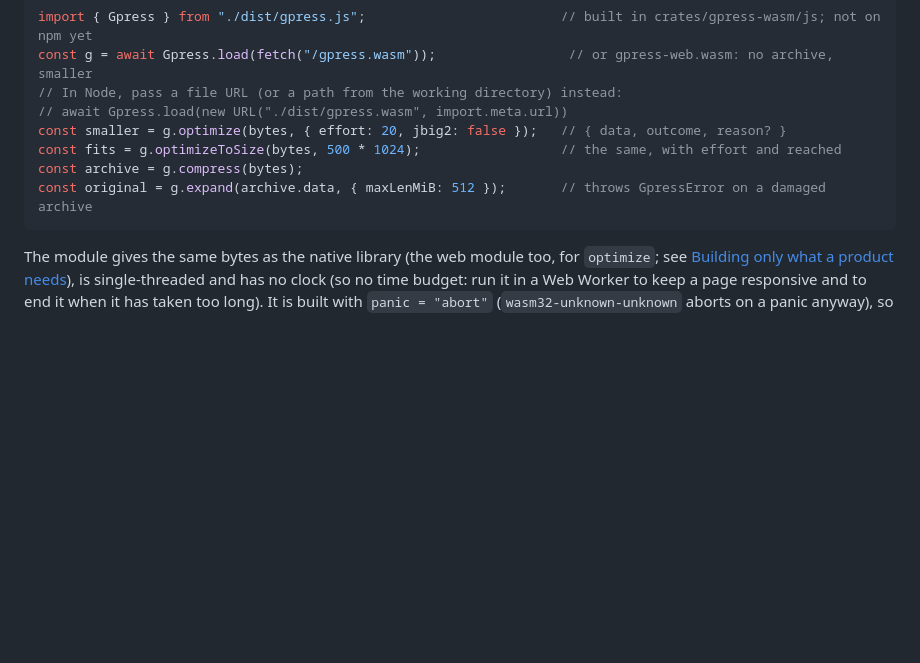
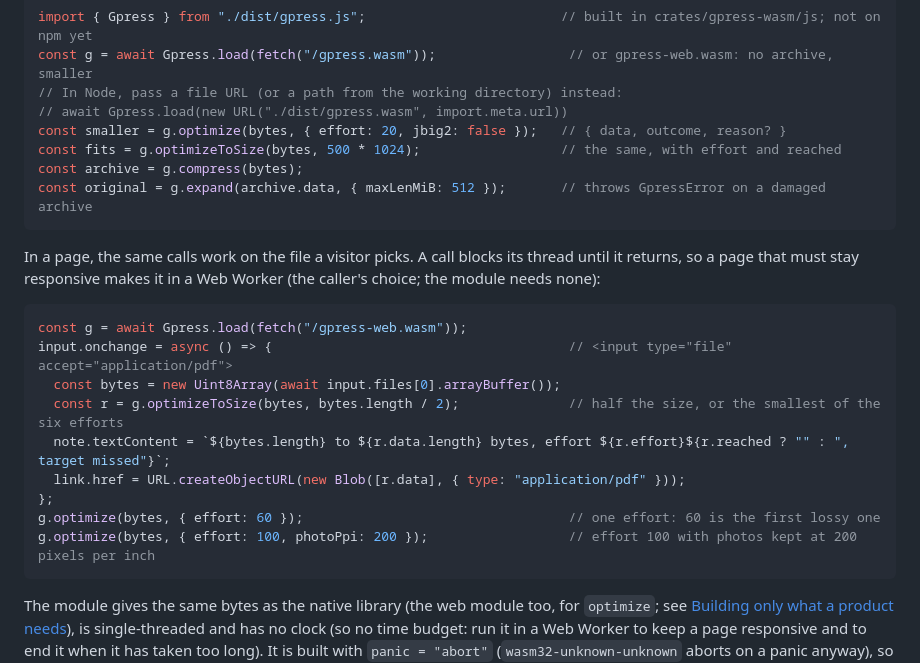
Before and after one commit to soumyadebroy3/gpress, a Markdown page: README.md, the part around the change. Rendered like a GitHub page; folded sections open; blank space fills up the shorter version.

Commit message:
README: a page that uses the efforts, the overrides and the target size
The JavaScript part of README.md and the npm package's README show the calls on a file a visitor picks, and
say that a call blocks its thread.

````diff
--- a/README.md
+++ b/README.md
@@ -330,6 +330,21 @@ const archive = g.compress(bytes);
 const original = g.expand(archive.data, { maxLenMiB: 512 });       // throws GpressError on a damaged archive
 ```
 
+In a page, the same calls work on the file a visitor picks. A call blocks its thread until it returns, so a
+page that must stay responsive makes it in a Web Worker (the caller's choice; the module needs none):
+
+```ts
+const g = await Gpress.load(fetch("/gpress-web.wasm"));
+input.onchange = async () => {                                      // <input type="file" accept="application/pdf">
+  const bytes = new Uint8Array(await input.files[0].arrayBuffer());
+  const r = g.optimizeToSize(bytes, bytes.length / 2);              // half the size, or the smallest of the six efforts
+  note.textContent = `${bytes.length} to ${r.data.length} bytes, effort ${r.effort}${r.reached ? "" : ", target missed"}`;
+  link.href = URL.createObjectURL(new Blob([r.data], { type: "application/pdf" }));
+};
+g.optimize(bytes, { effort: 60 });                                  // one effort: 60 is the first lossy one
+g.optimize(bytes, { effort: 100, photoPpi: 200 });                  // effort 100 with photos kept at 200 pixels per inch
+```
+
 The module gives the same bytes as the native library (the web module too, for `optimize`; see
 [Building only what a product needs](docs/reference.md#building-only-what-a-product-needs)), is
 single-threaded and has no clock (so no time budget: run it in a Web Worker to keep a page responsive and to
````
Also changed, not shown: 1 other file.
